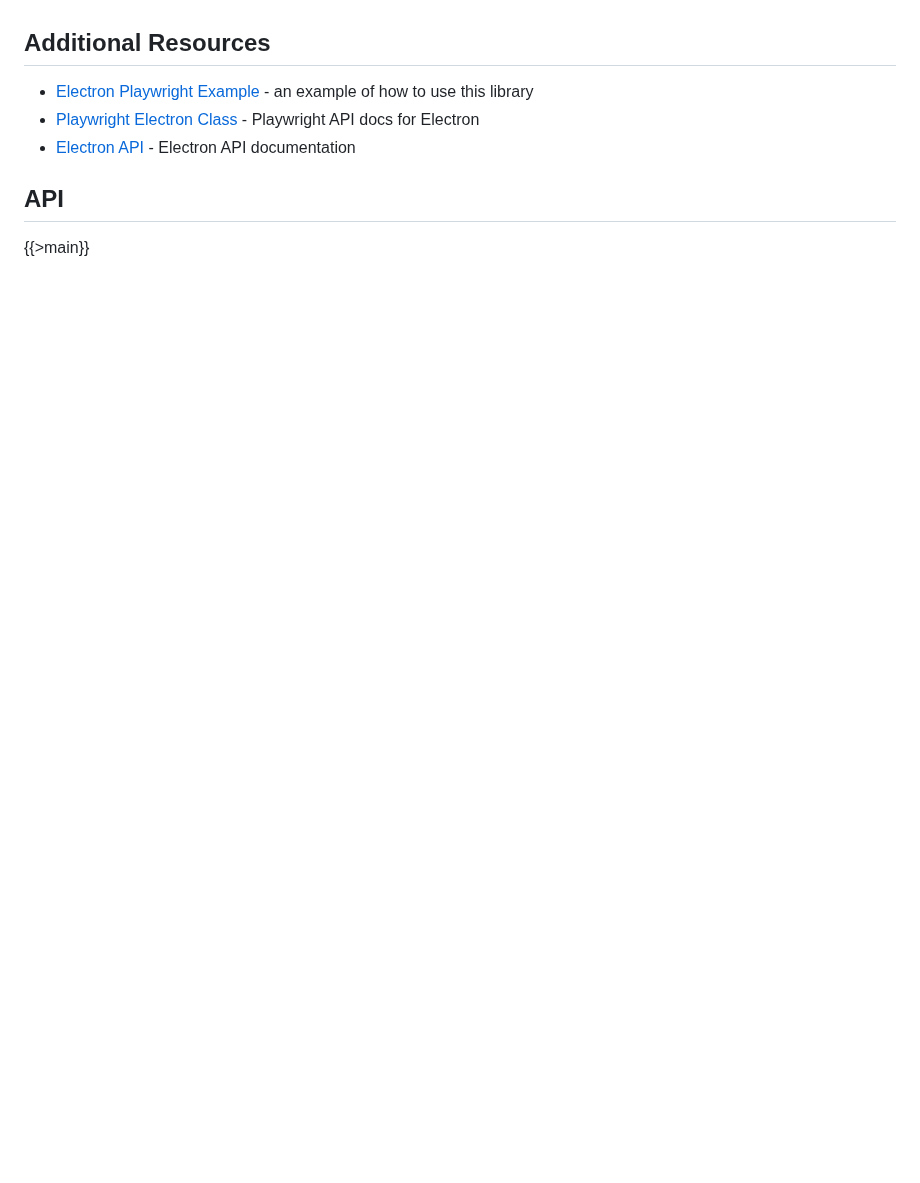
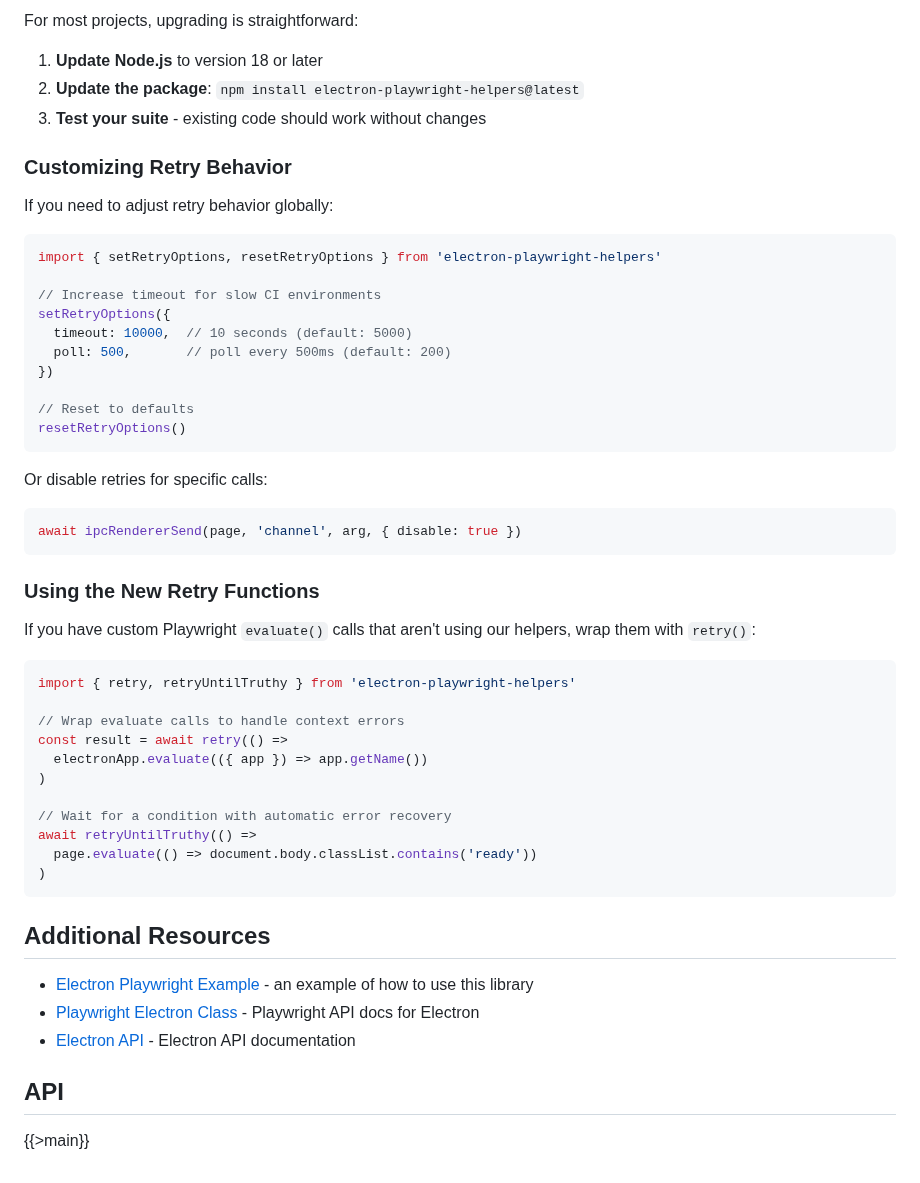
Before and after one commit to spaceagetv/electron-playwright-helpers, a Markdown page: readme-template.hbs.md, the part around one of its changes. Drawn GitHub-style; blank space fills up the shorter version.

````diff
--- a/readme-template.hbs.md
+++ b/readme-template.hbs.md
@@ -76,3 +140,50 @@ Please use [Conventional Commit](https://www.conventionalcommits.org/) messages
+For most projects, upgrading is straightforward:
+
+1. **Update Node.js** to version 18 or later
+2. **Update the package**: `npm install electron-playwright-helpers@latest`
+3. **Test your suite** - existing code should work without changes
+
+### Customizing Retry Behavior
+
+If you need to adjust retry behavior globally:
+
+```typescript
+import { setRetryOptions, resetRetryOptions } from 'electron-playwright-helpers'
+
+// Increase timeout for slow CI environments
+setRetryOptions({
+  timeout: 10000,  // 10 seconds (default: 5000)
+  poll: 500,       // poll every 500ms (default: 200)
+})
+
+// Reset to defaults
+resetRetryOptions()
+```
+
+Or disable retries for specific calls:
+
+```typescript
+await ipcRendererSend(page, 'channel', arg, { disable: true })
+```
+
+### Using the New Retry Functions
+
+If you have custom Playwright `evaluate()` calls that aren't using our helpers, wrap them with `retry()`:
+
+```typescript
+import { retry, retryUntilTruthy } from 'electron-playwright-helpers'
+
+// Wrap evaluate calls to handle context errors
+const result = await retry(() =>
+  electronApp.evaluate(({ app }) => app.getName())
+)
+
+// Wait for a condition with automatic error recovery
+await retryUntilTruthy(() =>
+  page.evaluate(() => document.body.classList.contains('ready'))
+)
+```
+
 ## Additional Resources
 
 * [Electron Playwright Example](https://github.com/spaceagetv/electron-playwright-example) - an example of how to use this library
````
Also changed, not shown: other parts of readme-template.hbs.md (+65 -1 lines), 1 other file.
